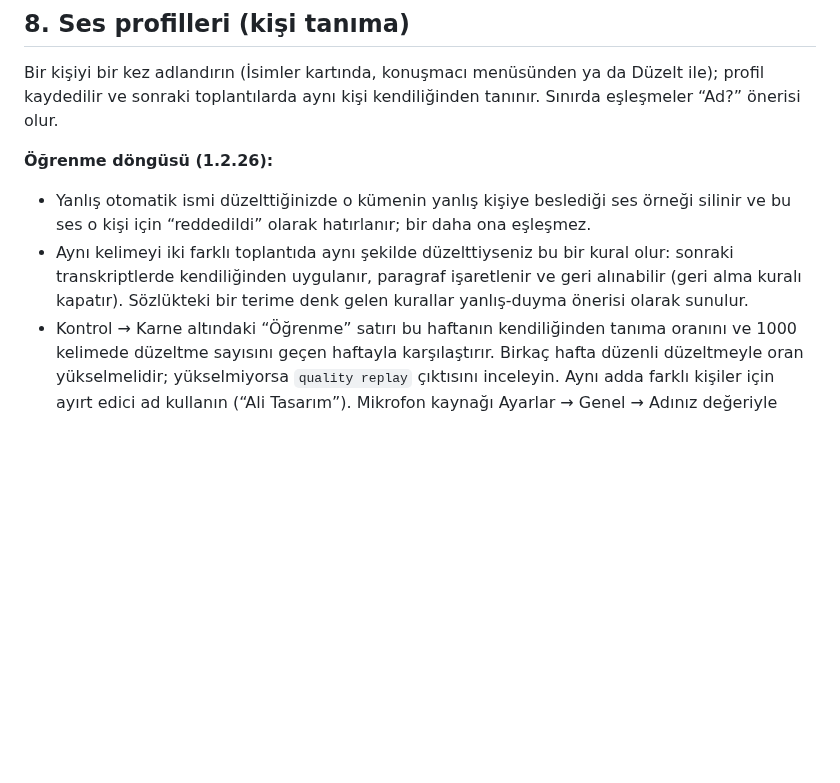
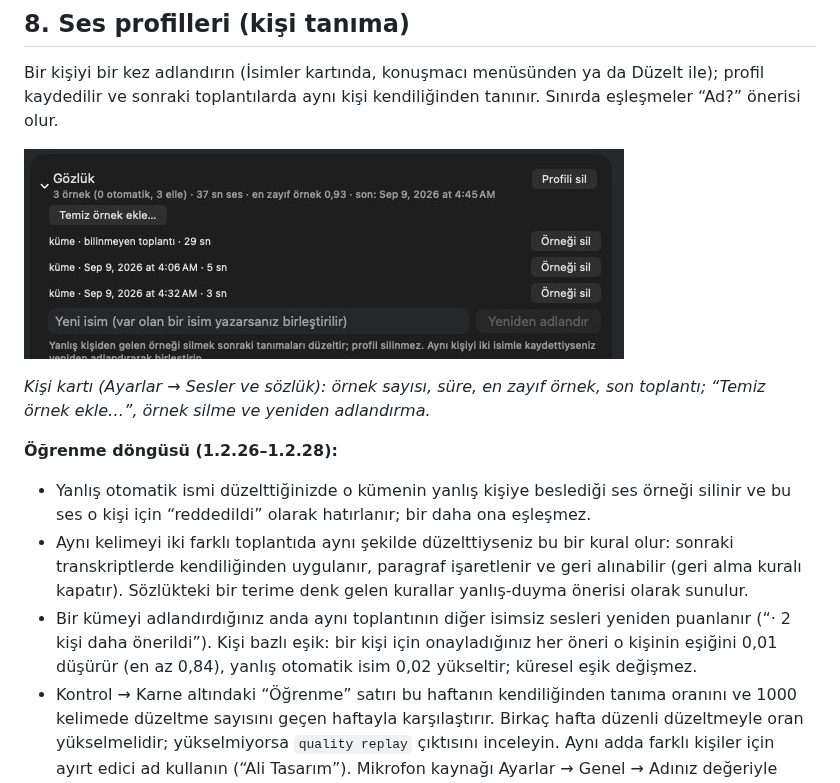
Before and after one commit to borankaraduman-star/meeting-os, a Markdown page: docs/KULLANIM.md, the part around one of its changes. Drawn GitHub-style; pictures changed too: docs/img/person.jpg (added); blank space fills up the shorter version.

```diff
--- a/docs/KULLANIM.md
+++ b/docs/KULLANIM.md
@@ -164,9 +163,14 @@ Tek arama alanı; bölüme göre çalışır:
 ## 8. Ses profilleri (kişi tanıma)
 Bir kişiyi bir kez adlandırın (İsimler kartında, konuşmacı menüsünden ya da Düzelt ile); profil kaydedilir ve sonraki toplantılarda aynı kişi kendiliğinden tanınır. Sınırda eşleşmeler “Ad?” önerisi olur.
 
-**Öğrenme döngüsü (1.2.26):**
+![Kişi kartı (Ayarlar → Sesler ve sözlük): örnek sayısı, süre, en zayıf örnek, son toplantı; “Temiz örnek ekle…”, örnek silme ve yeniden adlandırma.](img/person.jpg)
+
+*Kişi kartı (Ayarlar → Sesler ve sözlük): örnek sayısı, süre, en zayıf örnek, son toplantı; “Temiz örnek ekle…”, örnek silme ve yeniden adlandırma.*
+
+**Öğrenme döngüsü (1.2.26–1.2.28):**
 - Yanlış otomatik ismi düzelttiğinizde o kümenin yanlış kişiye beslediği ses örneği silinir ve bu ses o kişi için “reddedildi” olarak hatırlanır; bir daha ona eşleşmez.
 - Aynı kelimeyi iki farklı toplantıda aynı şekilde düzelttiyseniz bu bir kural olur: sonraki transkriptlerde kendiliğinden uygulanır, paragraf işaretlenir ve geri alınabilir (geri alma kuralı kapatır). Sözlükteki bir terime denk gelen kurallar yanlış-duyma önerisi olarak sunulur.
+- Bir kümeyi adlandırdığınız anda aynı toplantının diğer isimsiz sesleri yeniden puanlanır (“· 2 kişi daha önerildi”). Kişi bazlı eşik: bir kişi için onayladığınız her öneri o kişinin eşiğini 0,01 düşürür (en az 0,84), yanlış otomatik isim 0,02 yükseltir; küresel eşik değişmez.
 - Kontrol → Karne altındaki “Öğrenme” satırı bu haftanın kendiliğinden tanıma oranını ve 1000 kelimede düzeltme sayısını geçen haftayla karşılaştırır. Birkaç hafta düzenli düzeltmeyle oran yükselmelidir; yükselmiyorsa `quality replay` çıktısını inceleyin. Aynı adda farklı kişiler için ayırt edici ad kullanın (“Ali Tasarım”). Mikrofon kaynağı Ayarlar → Genel → Adınız değeriyle etiketlenir.
 
 ## 9. Sözlük
```
Also changed, not shown: other parts of docs/KULLANIM.md (+1 -2 lines), docs/ITERATION_CHECKPOINT.md (+4 -0 lines), docs/img/settings.jpg, docs/img/sidebar.jpg, 2 other files.
